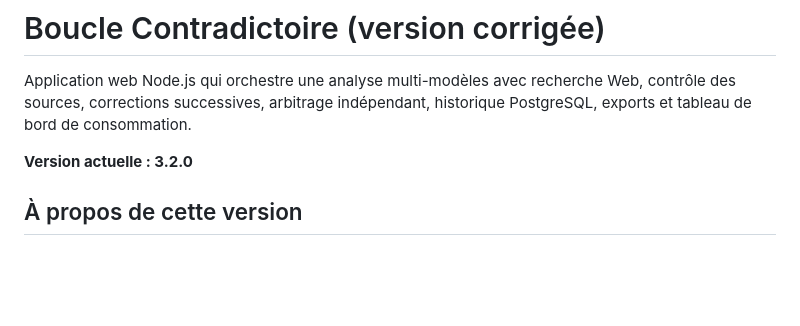
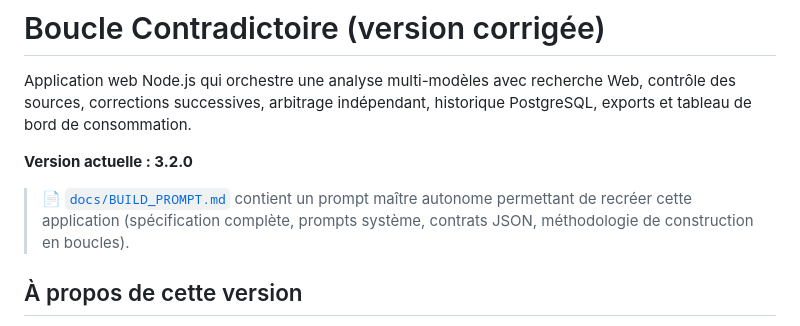
Before and after one commit to newbizai2023-ops/boucle-contradictoire-version-claude, a Markdown page: README.md, the part around the change. Drawn GitHub-style; blank space fills up the shorter version.

```diff
--- a/README.md
+++ b/README.md
@@ -3,6 +3,8 @@
 Application web Node.js qui orchestre une analyse multi-modèles avec recherche Web, contrôle des sources, corrections successives, arbitrage indépendant, historique PostgreSQL, exports et tableau de bord de consommation.
 
 **Version actuelle : 3.2.0**
+
+> 📄 [`docs/BUILD_PROMPT.md`](docs/BUILD_PROMPT.md) contient un prompt maître autonome permettant de recréer cette application (spécification complète, prompts système, contrats JSON, méthodologie de construction en boucles).
 
 ## À propos de cette version
 
```
Also changed, not shown: docs/BUILD_PROMPT.md (added, +248 -0 lines).
